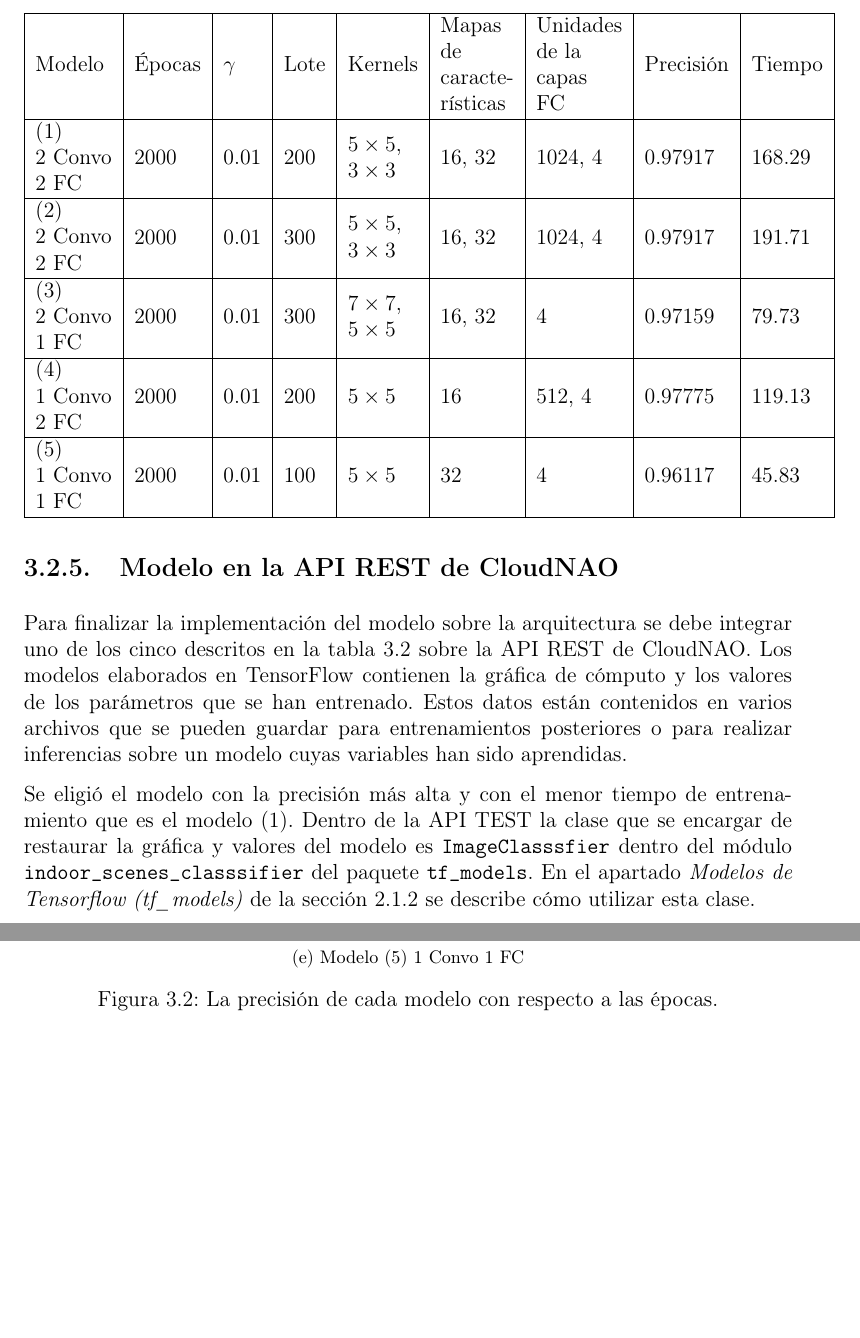
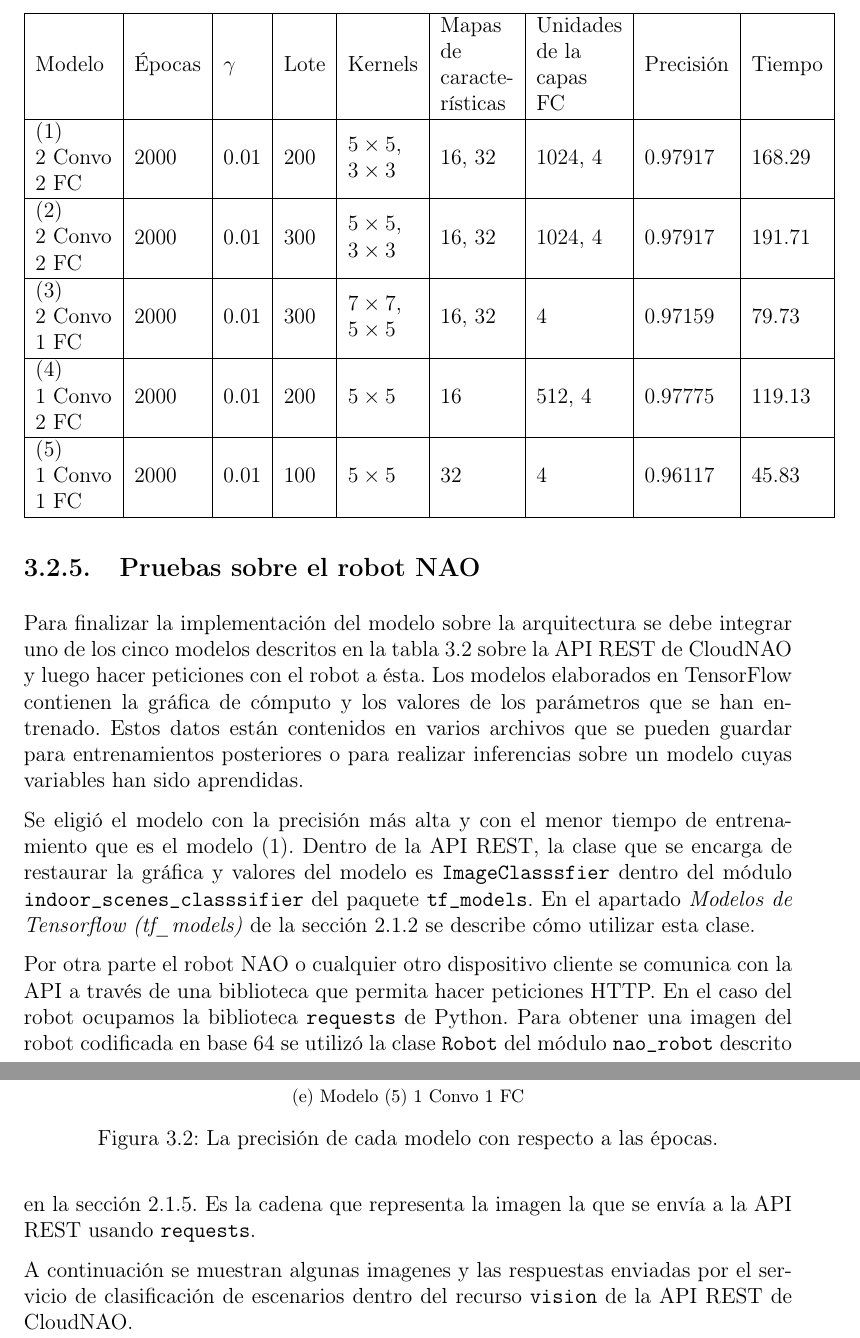
Before and after one commit to ivanfeliciano/CloudNAO-Tesis, a LaTeX document (main.tex, which reads C3_servicio_en_la_nube/service_implementation.tex): two parts of pages 171 and 172 of 175, joined at a grey line, cut so that both start at the same text, the shorter picture padded with empty space. Compiled offline with pdfLaTeX.

Commit message:
Casi termina C3, faltan figuras

```diff
--- a/C3_servicio_en_la_nube/service_implementation.tex
+++ b/C3_servicio_en_la_nube/service_implementation.tex
@@ -529,10 +529,10 @@ de $5 \times 5$.
 %%\end{document}
 
 
-\subsection{Modelo en la API REST de CloudNAO}
+\subsection{Pruebas sobre el robot NAO}
 
 Para finalizar la implementación del modelo sobre la arquitectura
-se debe integrar uno de los cinco descritos en la tabla \ref{table:models_results} sobre la API REST de CloudNAO.
+se debe integrar uno de los cinco modelos descritos en la tabla \ref{table:models_results} sobre la API REST de CloudNAO y luego hacer peticiones con el robot a ésta.
 Los modelos elaborados en TensorFlow contienen la gráfica de cómputo
 y los valores de los parámetros que se han entrenado. Estos datos
 están contenidos en varios archivos que se pueden guardar para
@@ -549,8 +549,24 @@ tiempo de entrenamiento que es el modelo (1).
 %TensorFlow, los otros tres almacenan los valores de las variables.
 %Después de guardar, simplemente se restaura el modelo
 %y se puedan hacer inferencias al alimentarlo con una imagen.
-Dentro de la API TEST la clase que se encargar de restaurar la gráfica y valores del modelo
+Dentro de la API REST, la clase que se encarga de restaurar la gráfica y valores del modelo
 es \texttt{ImageClasssfier} dentro del módulo \texttt{indoor\_scenes\_classsifier} del paquete \texttt{tf\_models}.
 En el apartado \textit{Modelos de Tensorflow (tf\_models)}
 de la sección \ref{chapter_two/desc_cloudnao:api-rest-de-cloudnao}
 se describe cómo utilizar esta clase.
+
+Por otra parte el robot NAO o cualquier otro
+dispositivo cliente se comunica con la API a través
+de una biblioteca que permita hacer peticiones
+HTTP. En el caso del robot ocupamos la biblioteca
+\texttt{requests} de Python. Para obtener una imagen
+del robot codificada en base 64 se utilizó la clase \texttt{Robot}
+del módulo \texttt{nao\_robot} descrito en la sección
+\ref{\detokenize{firebase-nao-robot}}. Es la cadena
+que representa la imagen la que se envía a la API REST usando
+\texttt{requests}.
+
+A continuación se muestran algunas imagenes y las
+respuestas enviadas por el servicio de clasificación
+de escenarios dentro del recurso \texttt{vision} de la
+API REST de CloudNAO.
```
Also changed, not shown: main.tex (+2 -1 lines).
